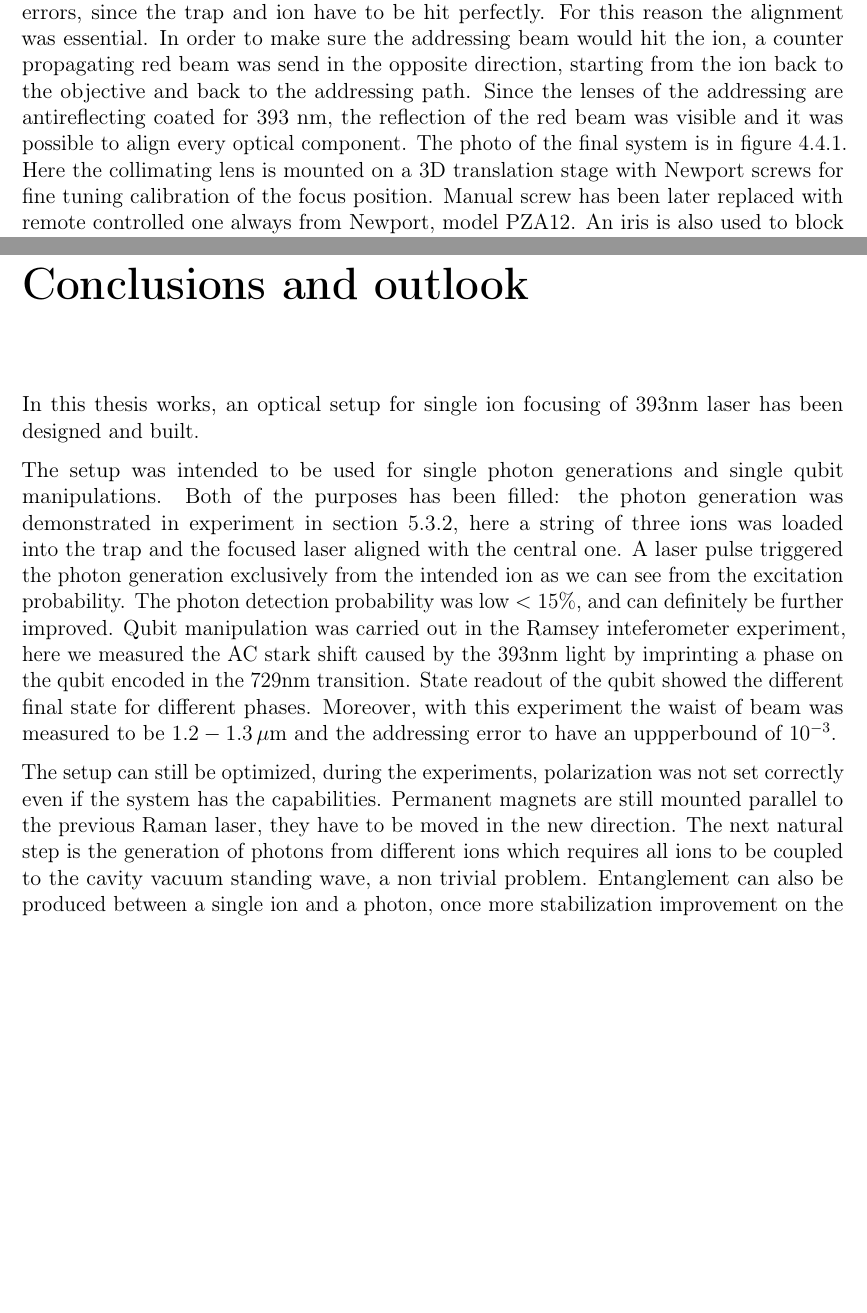
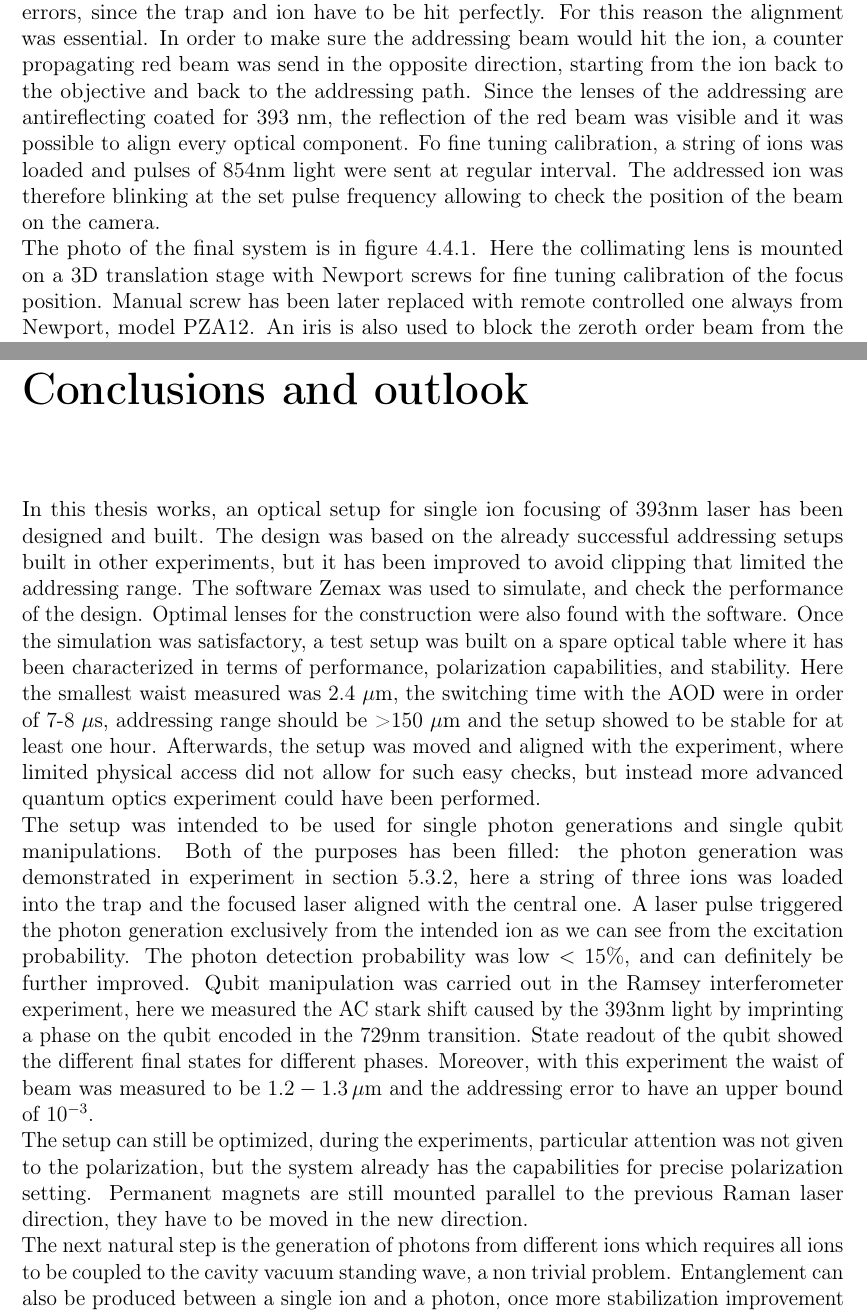
Before and after one commit to kante95/master_thesis, a LaTeX thesis (main.tex, which reads conclusion.tex, design.tex): two parts of pages 44 and 63 of 71, joined at a grey line, cut so that both start at the same text, the shorter picture padded with empty space. Compiled offline with pdfLaTeX.

Commit message:
more stuff

```diff
--- a/conclusion.tex
+++ b/conclusion.tex
@@ -1,12 +1,9 @@
 % !TEX root = main.tex
 
 \chapter{Conclusions and outlook}
-In this thesis works, an optical setup for single ion focusing of 393nm laser has been designed and built.
-
+In this thesis works, an optical setup for single ion focusing of 393nm laser has been designed and built. The design was based on the already successful addressing setups built in other experiments, but it has been improved to avoid clipping that limited the addressing range. The software Zemax was used to simulate, and check the performance of the design. Optimal lenses for the construction were also found with the software. Once the simulation was satisfactory, a test setup was built on a spare optical table where it has been characterized in terms of performance, polarization capabilities, and stability. Here the smallest waist measured was 2.4 $\mu$m, the switching time with the AOD were in order of 7-8 $\mu$s, addressing range should be >150 $\mu$m and the setup showed to be stable for at least one hour. Afterwards, the setup was moved and aligned with the experiment, where limited physical access did not allow for such easy checks, but instead more advanced quantum optics experiment could have been performed.\\
 The setup was intended to be used for single photon generations and single qubit manipulations. Both of the purposes has been filled: the photon generation was demonstrated in
-experiment in section \ref{exp:photons}, here a string of three ions was loaded into the trap and the focused laser aligned with the central one. A laser pulse triggered the photon generation exclusively from the intended ion as we can see from the excitation probability. The photon detection probability was low $<15\%$, and can definitely be further improved. Qubit manipulation was carried out in the Ramsey inteferometer experiment, here we measured the AC stark shift caused by the 393nm light by imprinting a phase on the qubit encoded in the 729nm transition. State readout of the qubit showed the different final state for different phases. Moreover, with this experiment the waist of beam was measured to be $1.2-1.3\,\mu$m and the addressing error to have an uppperbound of $10^{-3}$.
-
-The setup can still be optimized, during the experiments, polarization was not set correctly even if the system has the capabilities. Permanent magnets are still mounted parallel to the previous Raman laser, they have to be moved in the new direction. The next natural step is the generation of photons from different ions which requires all ions to be coupled to the cavity vacuum standing wave, a non trivial problem. Entanglement can also be produced between a single ion and a photon, once more stabilization improvement on the setup are done.
-
-
+experiment in section \ref{exp:photons}, here a string of three ions was loaded into the trap and the focused laser aligned with the central one. A laser pulse triggered the photon generation exclusively from the intended ion as we can see from the excitation probability. The photon detection probability was low $<15\%$, and can definitely be further improved. Qubit manipulation was carried out in the Ramsey interferometer experiment, here we measured the AC stark shift caused by the 393nm light by imprinting a phase on the qubit encoded in the 729nm transition. State readout of the qubit showed the different final states for different phases. Moreover, with this experiment the waist of beam was measured to be $1.2-1.3\,\mu$m and the addressing error to have an upper bound of $10^{-3}$.\\
+The setup can still be optimized, during the experiments, particular attention was not given to the polarization, but the system already has the capabilities for precise polarization setting. Permanent magnets are still mounted parallel to the previous Raman laser direction, they have to be moved in the new direction.\\
+The next natural step is the generation of photons from different ions which requires all ions to be coupled to the cavity vacuum standing wave, a non trivial problem. Entanglement can also be produced between a single ion and a photon, once more stabilization improvement on the setup are done.\\
 This project has several future development, on the quantum network side, this work represents an improved interface between network and quantum computer, transmission bandwidth has drastically increased, dedicated qubits for networking, storing, and computation can now be created and manipulated. It also opens up to the possibility to create multi-ion-multi-photon states with applications in quantum metrology.
--- a/design.tex
+++ b/design.tex
@@ -101,7 +101,8 @@ where $P(z)$ is the power of the Gaussian beam, and $x_c$ is the horizontal posi
 \section{Physical implementation}
 \label{design4}
 Once the simulations gave satisfactory results, a test setup was built. The idea of building first a test setup on a different optical table from the main experiment was to check if the system was working as intended, and asses its performance. Due to physical access problems, in the final system there is no space to place a beam profiler, or a polarimeter, and after the objective there is no access to the vacuum and the trap. While on another table everything could be checked and tested to make sure everything was working as expected. The results of the measurements obtained on this test setup are presented in the next chapter.\\
-Afterwards, the real system was built. The building process was tricky, as the system is particularly sensitive to aberrations. Furthermore, there was not much room for alignment errors, since the trap and ion have to be hit perfectly. For this reason the alignment was essential. In order to make sure the addressing beam would hit the ion, a counter propagating red beam was send in the opposite direction, starting from the ion back to the objective and back to the addressing path. Since the lenses of the addressing are antireflecting coated for 393 nm, the reflection of the red beam was visible and it was possible to align every optical component. The photo of the final system is in figure \ref{photosetup}. Here the collimating lens is mounted on a 3D translation stage with Newport screws for fine tuning calibration of the focus position. Manual screw has been later replaced with remote controlled one always from Newport, model PZA12. An iris is also used to block the zeroth order beam from the AOD. Moreover, The AOD is placed on a rotational mount that allows to tilt it in two directions. One direction was used to find the Bragg angle to achieve maximum diffraction, and the other can be used to tilt the axis over which the AOD sweeps. This can be used to compensate for an ion string which is not exactly parallel to the AOD sweeping direction.
+Afterwards, the real system was built. The building process was tricky, as the system is particularly sensitive to aberrations. Furthermore, there was not much room for alignment errors, since the trap and ion have to be hit perfectly. For this reason the alignment was essential. In order to make sure the addressing beam would hit the ion, a counter propagating red beam was send in the opposite direction, starting from the ion back to the objective and back to the addressing path. Since the lenses of the addressing are antireflecting coated for 393 nm, the reflection of the red beam was visible and it was possible to align every optical component. Fo fine tuning calibration, a string of ions was loaded and pulses of 854nm light were sent at regular interval. The addressed ion was therefore blinking at the set pulse frequency allowing to check the position of the beam on the camera.\\
+The photo of the final system is in figure \ref{photosetup}. Here the collimating lens is mounted on a 3D translation stage with Newport screws for fine tuning calibration of the focus position. Manual screw has been later replaced with remote controlled one always from Newport, model PZA12. An iris is also used to block the zeroth order beam from the AOD. Moreover, The AOD is placed on a rotational mount that allows to tilt it in two directions. One direction was used to find the Bragg angle to achieve maximum diffraction, and the other can be used to tilt the axis over which the AOD sweeps. This can be used to compensate for an ion string which is not exactly parallel to the AOD sweeping direction.
 
 \begin{figure}[H]
 \centering
```
Also changed, not shown: results.tex (+7 -2 lines), img/inkscape/recap.svg (added), img/recap.png (added), design.tex (6 more changed lines), 4 other files.
